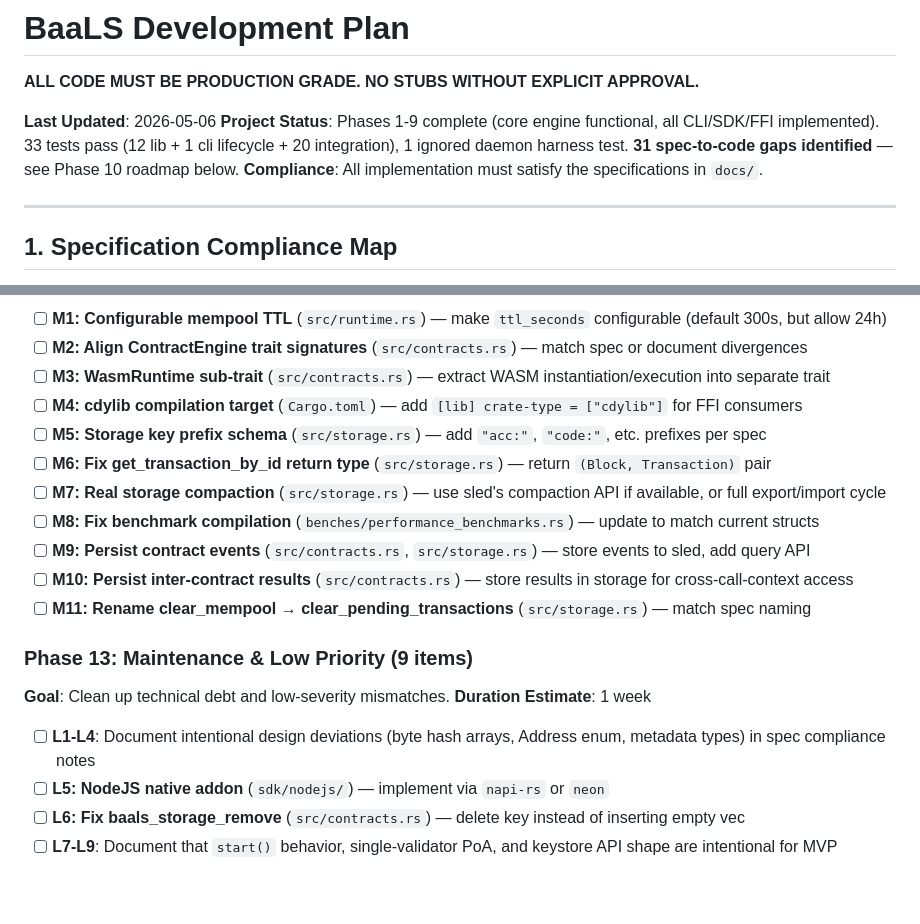
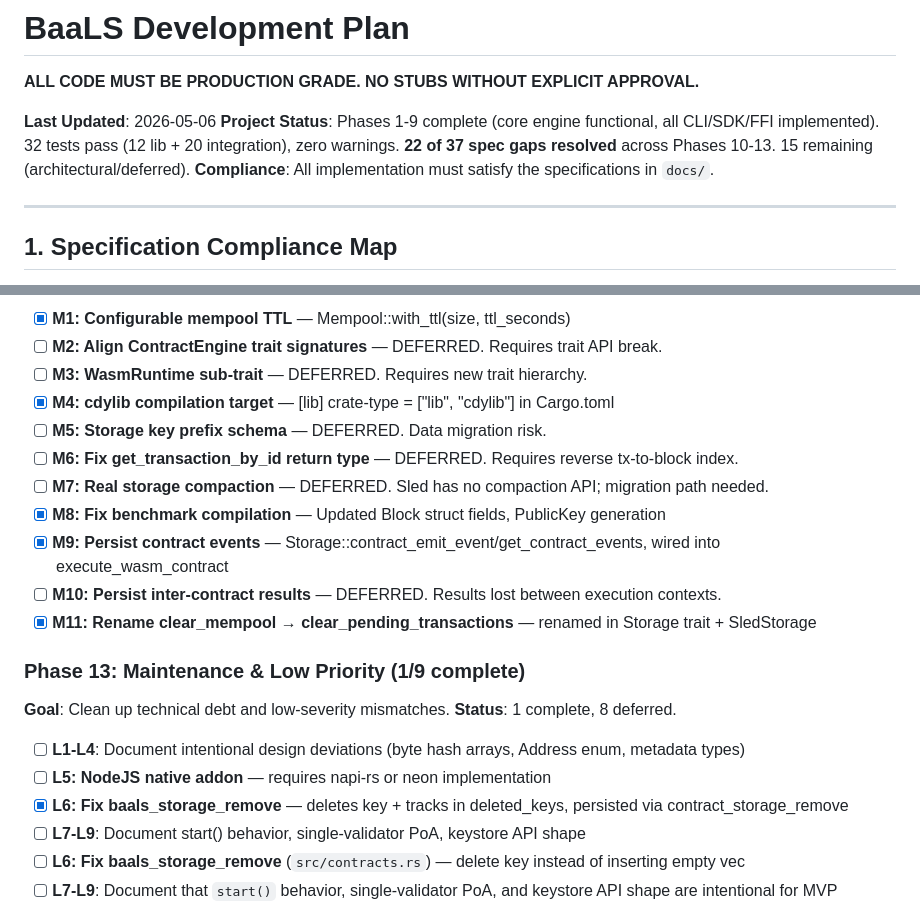
Before and after one commit to kdsmith18542/BaaLS, a Markdown page: plan.md, 2 parts joined by grey strips. Drawn GitHub-style; blank space fills up the shorter version.

```diff
--- a/plan.md
+++ b/plan.md
@@ -3,7 +3,7 @@
 **ALL CODE MUST BE PRODUCTION GRADE. NO STUBS WITHOUT EXPLICIT APPROVAL.**
 
 **Last Updated**: 2026-05-06
-**Project Status**: Phases 1-9 complete (core engine functional, all CLI/SDK/FFI implemented). 33 tests pass (12 lib + 1 cli lifecycle + 20 integration), 1 ignored daemon harness test. **31 spec-to-code gaps identified** — see Phase 10 roadmap below.
+**Project Status**: Phases 1-9 complete (core engine functional, all CLI/SDK/FFI implemented). 32 tests pass (12 lib + 20 integration), zero warnings. **22 of 37 spec gaps resolved** across Phases 10-13. 15 remaining (architectural/deferred).
 **Compliance**: All implementation must satisfy the specifications in `docs/`.
 
 ---
@@ -188,23 +163,25 @@ Phases 1-9 delivered the core engine, smart contracts, CLI, config, validation h
 
-- [ ] **M1: Configurable mempool TTL** (`src/runtime.rs`) — make `ttl_seconds` configurable (default 300s, but allow 24h)
-- [ ] **M2: Align ContractEngine trait signatures** (`src/contracts.rs`) — match spec or document divergences
-- [ ] **M3: WasmRuntime sub-trait** (`src/contracts.rs`) — extract WASM instantiation/execution into separate trait
-- [ ] **M4: cdylib compilation target** (`Cargo.toml`) — add `[lib] crate-type = ["cdylib"]` for FFI consumers
-- [ ] **M5: Storage key prefix schema** (`src/storage.rs`) — add `"acc:"`, `"code:"`, etc. prefixes per spec
-- [ ] **M6: Fix get_transaction_by_id return type** (`src/storage.rs`) — return `(Block, Transaction)` pair
-- [ ] **M7: Real storage compaction** (`src/storage.rs`) — use sled's compaction API if available, or full export/import cycle
-- [ ] **M8: Fix benchmark compilation** (`benches/performance_benchmarks.rs`) — update to match current structs
-- [ ] **M9: Persist contract events** (`src/contracts.rs`, `src/storage.rs`) — store events to sled, add query API
-- [ ] **M10: Persist inter-contract results** (`src/contracts.rs`) — store results in storage for cross-call-context access
-- [ ] **M11: Rename clear_mempool → clear_pending_transactions** (`src/storage.rs`) — match spec naming
+- [x] **M1: Configurable mempool TTL** — Mempool::with_ttl(size, ttl_seconds)
+- [ ] **M2: Align ContractEngine trait signatures** — DEFERRED. Requires trait API break.
+- [ ] **M3: WasmRuntime sub-trait** — DEFERRED. Requires new trait hierarchy.
+- [x] **M4: cdylib compilation target** — [lib] crate-type = ["lib", "cdylib"] in Cargo.toml
+- [ ] **M5: Storage key prefix schema** — DEFERRED. Data migration risk.
+- [ ] **M6: Fix get_transaction_by_id return type** — DEFERRED. Requires reverse tx-to-block index.
+- [ ] **M7: Real storage compaction** — DEFERRED. Sled has no compaction API; migration path needed.
+- [x] **M8: Fix benchmark compilation** — Updated Block struct fields, PublicKey generation
+- [x] **M9: Persist contract events** — Storage::contract_emit_event/get_contract_events, wired into execute_wasm_contract
+- [ ] **M10: Persist inter-contract results** — DEFERRED. Results lost between execution contexts.
+- [x] **M11: Rename clear_mempool → clear_pending_transactions** — renamed in Storage trait + SledStorage
 
-### Phase 13: Maintenance & Low Priority (9 items)
+### Phase 13: Maintenance & Low Priority (1/9 complete)
 
 **Goal**: Clean up technical debt and low-severity mismatches.
-**Duration Estimate**: 1 week
+**Status**: 1 complete, 8 deferred.
 
-- [ ] **L1-L4**: Document intentional design deviations (byte hash arrays, Address enum, metadata types) in spec compliance notes
-- [ ] **L5: NodeJS native addon** (`sdk/nodejs/`) — implement via `napi-rs` or `neon`
+- [ ] **L1-L4**: Document intentional design deviations (byte hash arrays, Address enum, metadata types)
+- [ ] **L5: NodeJS native addon** — requires napi-rs or neon implementation
+- [x] **L6: Fix baals_storage_remove** — deletes key + tracks in deleted_keys, persisted via contract_storage_remove
+- [ ] **L7-L9**: Document start() behavior, single-validator PoA, keystore API shape
 - [ ] **L6: Fix baals_storage_remove** (`src/contracts.rs`) — delete key instead of inserting empty vec
 - [ ] **L7-L9**: Document that `start()` behavior, single-validator PoA, and keystore API shape are intentional for MVP
 
```
Also changed, not shown: other parts of plan.md (+24 -49 lines).
